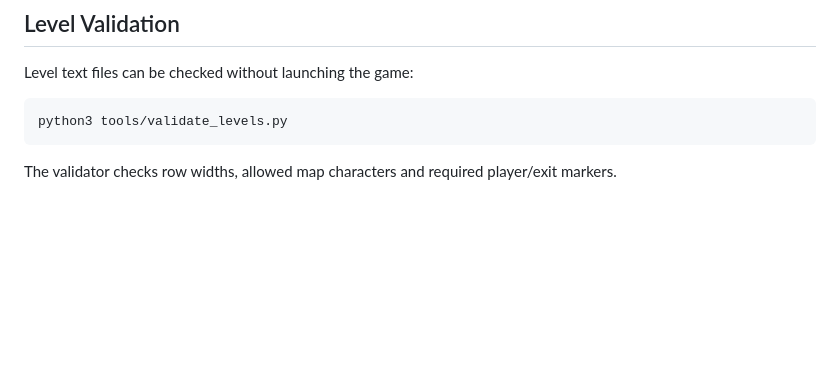
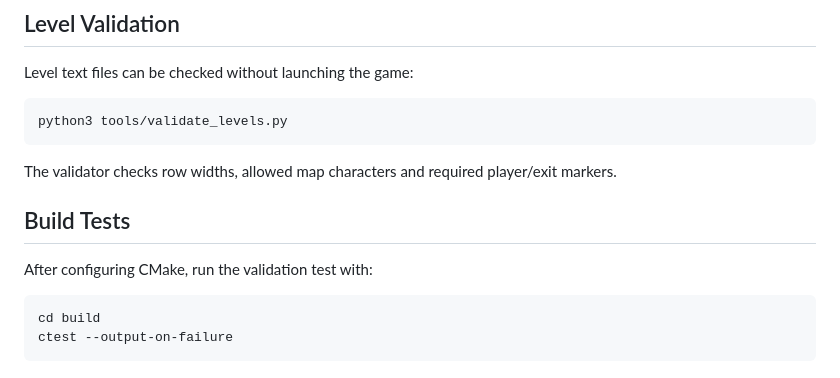
Before and after one commit to Mc-smail/CrystalCaverns, a Markdown page: README.md, the part around the change. GitHub-like rendering; blank space fills up the shorter version.

Commit message:
docs: add CTest instructions

````diff
--- a/README.md
+++ b/README.md
@@ -297,3 +297,12 @@ python3 tools/validate_levels.py
 ```
 
 The validator checks row widths, allowed map characters and required player/exit markers.
+
+## Build Tests
+
+After configuring CMake, run the validation test with:
+
+```bash
+cd build
+ctest --output-on-failure
+```
````
